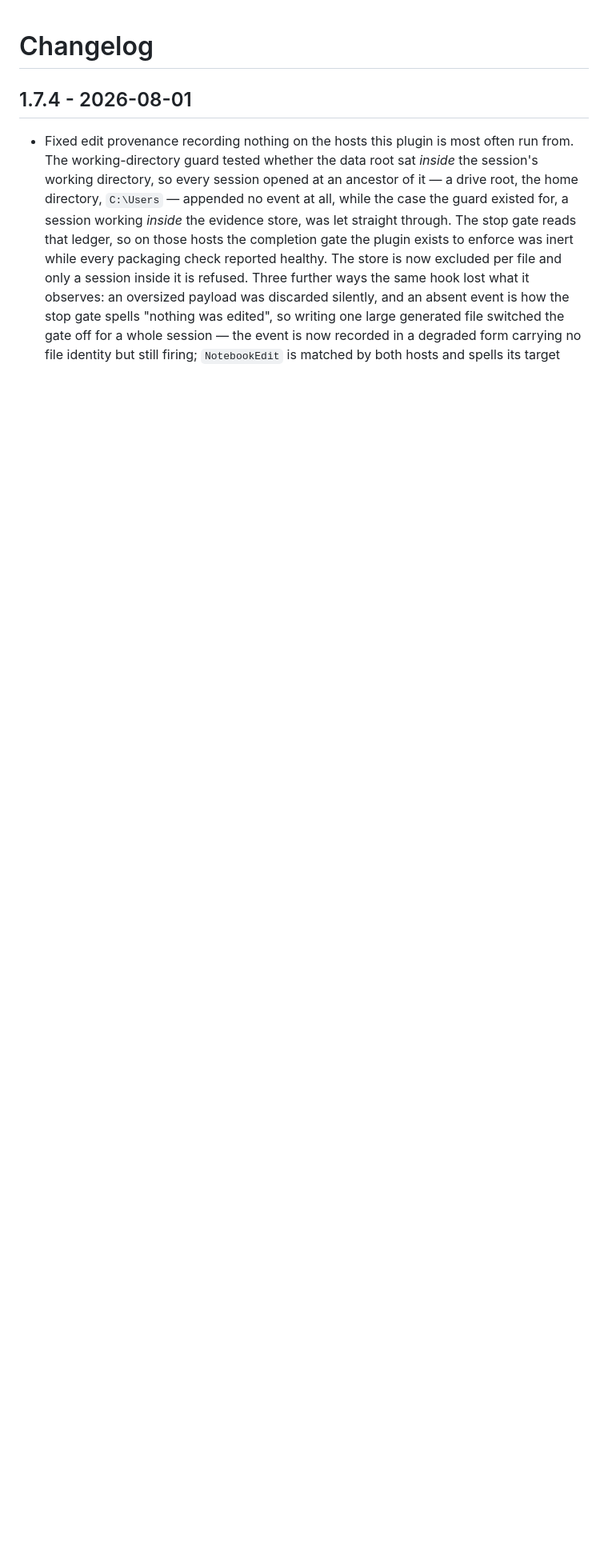
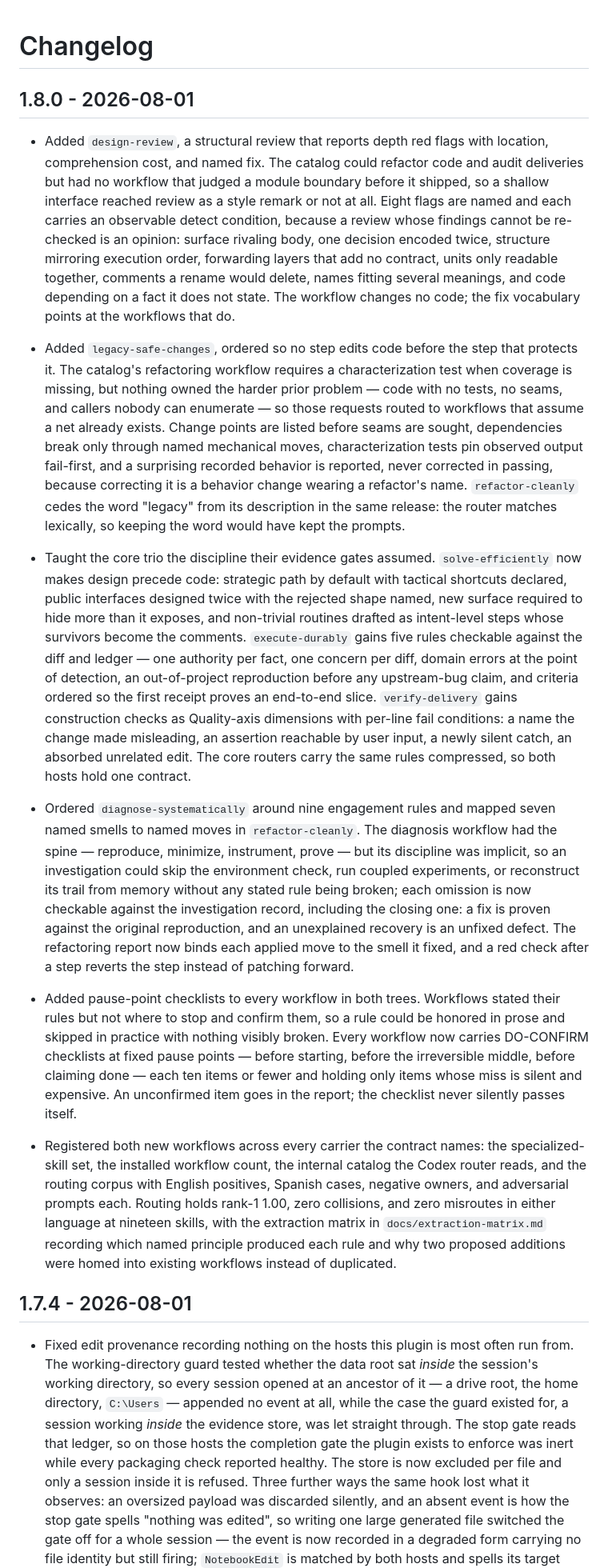
Before and after one commit to Drizzy07x/cognitive-powers, a Markdown page: CHANGELOG.md, the part around the change. Shown at 80% size. Rendered like a GitHub page; blank space fills up the shorter version.

```diff
--- a/CHANGELOG.md
+++ b/CHANGELOG.md
@@ -1,4 +1,18 @@
 # Changelog
+
+## 1.8.0 - 2026-08-01
+
+- Added `design-review`, a structural review that reports depth red flags with location, comprehension cost, and named fix. The catalog could refactor code and audit deliveries but had no workflow that judged a module boundary before it shipped, so a shallow interface reached review as a style remark or not at all. Eight flags are named and each carries an observable detect condition, because a review whose findings cannot be re-checked is an opinion: surface rivaling body, one decision encoded twice, structure mirroring execution order, forwarding layers that add no contract, units only readable together, comments a rename would delete, names fitting several meanings, and code depending on a fact it does not state. The workflow changes no code; the fix vocabulary points at the workflows that do.
+
+- Added `legacy-safe-changes`, ordered so no step edits code before the step that protects it. The catalog's refactoring workflow requires a characterization test when coverage is missing, but nothing owned the harder prior problem — code with no tests, no seams, and callers nobody can enumerate — so those requests routed to workflows that assume a net already exists. Change points are listed before seams are sought, dependencies break only through named mechanical moves, characterization tests pin observed output fail-first, and a surprising recorded behavior is reported, never corrected in passing, because correcting it is a behavior change wearing a refactor's name. `refactor-cleanly` cedes the word "legacy" from its description in the same release: the router matches lexically, so keeping the word would have kept the prompts.
+
+- Taught the core trio the discipline their evidence gates assumed. `solve-efficiently` now makes design precede code: strategic path by default with tactical shortcuts declared, public interfaces designed twice with the rejected shape named, new surface required to hide more than it exposes, and non-trivial routines drafted as intent-level steps whose survivors become the comments. `execute-durably` gains five rules checkable against the diff and ledger — one authority per fact, one concern per diff, domain errors at the point of detection, an out-of-project reproduction before any upstream-bug claim, and criteria ordered so the first receipt proves an end-to-end slice. `verify-delivery` gains construction checks as Quality-axis dimensions with per-line fail conditions: a name the change made misleading, an assertion reachable by user input, a newly silent catch, an absorbed unrelated edit. The core routers carry the same rules compressed, so both hosts hold one contract.
+
+- Ordered `diagnose-systematically` around nine engagement rules and mapped seven named smells to named moves in `refactor-cleanly`. The diagnosis workflow had the spine — reproduce, minimize, instrument, prove — but its discipline was implicit, so an investigation could skip the environment check, run coupled experiments, or reconstruct its trail from memory without any stated rule being broken; each omission is now checkable against the investigation record, including the closing one: a fix is proven against the original reproduction, and an unexplained recovery is an unfixed defect. The refactoring report now binds each applied move to the smell it fixed, and a red check after a step reverts the step instead of patching forward.
+
+- Added pause-point checklists to every workflow in both trees. Workflows stated their rules but not where to stop and confirm them, so a rule could be honored in prose and skipped in practice with nothing visibly broken. Every workflow now carries DO-CONFIRM checklists at fixed pause points — before starting, before the irreversible middle, before claiming done — each ten items or fewer and holding only items whose miss is silent and expensive. An unconfirmed item goes in the report; the checklist never silently passes itself.
+
+- Registered both new workflows across every carrier the contract names: the specialized-skill set, the installed workflow count, the internal catalog the Codex router reads, and the routing corpus with English positives, Spanish cases, negative owners, and adversarial prompts each. Routing holds rank-1 1.00, zero collisions, and zero misroutes in either language at nineteen skills, with the extraction matrix in `docs/extraction-matrix.md` recording which named principle produced each rule and why two proposed additions were homed into existing workflows instead of duplicated.
 
 ## 1.7.4 - 2026-08-01
 
```
Also changed, not shown: README.md (+3 -3 lines).
